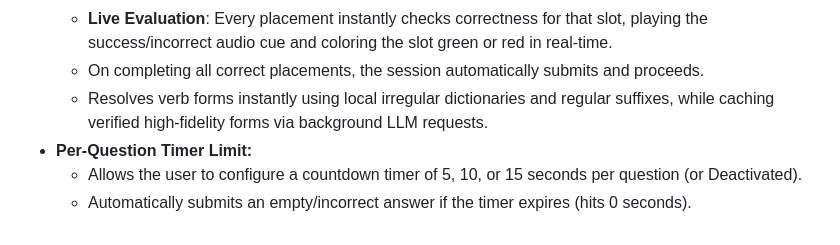
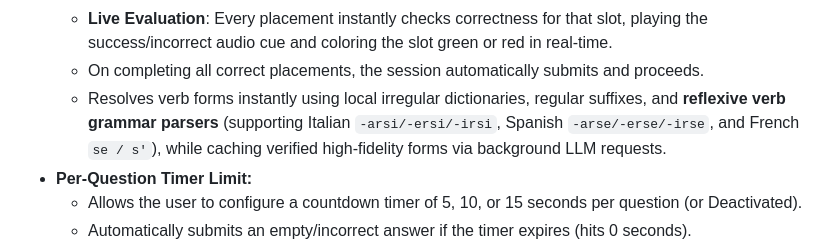
Before and after one commit to kranege1/VocTrainer, a Markdown page: URS.md, the part around the change. Drawn GitHub-style.

Commit message:
Update URS.md with reflexive verb conjugation specs

```diff
--- a/URS.md
+++ b/URS.md
@@ -40,7 +40,7 @@ VocTrainer is an interactive, multi-language vocabulary learning system. It runs
   - Supports dragging cards from the pool into slots, dragging between slots to swap/reassign, or dragging back to the pool to reset.
   - **Live Evaluation**: Every placement instantly checks correctness for that slot, playing the success/incorrect audio cue and coloring the slot green or red in real-time.
   - On completing all correct placements, the session automatically submits and proceeds.
-  - Resolves verb forms instantly using local irregular dictionaries and regular suffixes, while caching verified high-fidelity forms via background LLM requests.
+  - Resolves verb forms instantly using local irregular dictionaries, regular suffixes, and **reflexive verb grammar parsers** (supporting Italian `-arsi/-ersi/-irsi`, Spanish `-arse/-erse/-irse`, and French `se / s'`), while caching verified high-fidelity forms via background LLM requests.
 - **Per-Question Timer Limit:**
   - Allows the user to configure a countdown timer of 5, 10, or 15 seconds per question (or Deactivated).
   - Automatically submits an empty/incorrect answer if the timer expires (hits 0 seconds).
```
